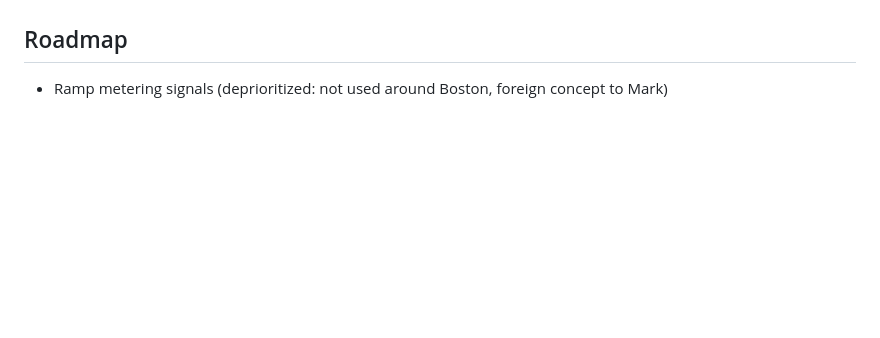
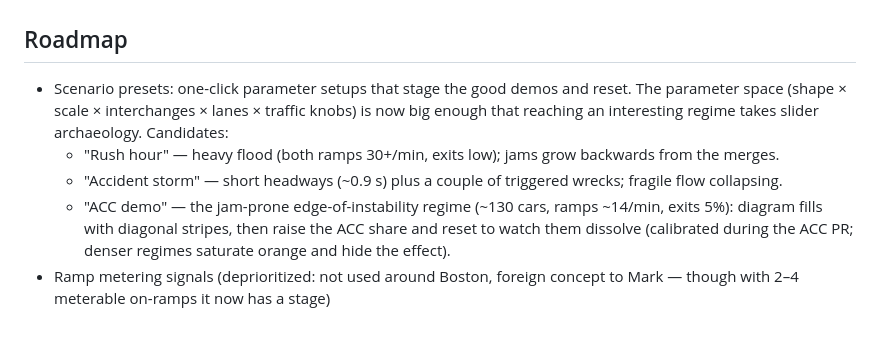
Before and after one commit to markleary/highway-traffic-simulator, a Markdown page: CLAUDE.md, the part around the change. Drawn GitHub-style; blank space fills up the shorter version.

Commit message:
Add scenario presets to the roadmap
One-click parameter setups that stage the good demos: rush hour,
accident storm, and the ACC wave-dissolving demo (with the regime
numbers calibrated during the ACC PR, so they aren't re-derived).
Also note that ramp metering now has 2-4 meterable on-ramps to work
with, should it ever get un-deprioritized.

Co-Authored-By: Claude Fable 5 <noreply@anthropic.com>

```diff
--- a/CLAUDE.md
+++ b/CLAUDE.md
@@ -133,4 +133,17 @@ test/smoke.js          runs the sim headless under several parameter regimes
 
 ## Roadmap
 
-- Ramp metering signals (deprioritized: not used around Boston, foreign concept to Mark)
+- Scenario presets: one-click parameter setups that stage the good demos and
+  reset. The parameter space (shape × scale × interchanges × lanes × traffic
+  knobs) is now big enough that reaching an interesting regime takes slider
+  archaeology. Candidates:
+  - "Rush hour" — heavy flood (both ramps 30+/min, exits low); jams grow
+    backwards from the merges.
+  - "Accident storm" — short headways (~0.9 s) plus a couple of triggered
+    wrecks; fragile flow collapsing.
+  - "ACC demo" — the jam-prone edge-of-instability regime (~130 cars, ramps
+    ~14/min, exits 5%): diagram fills with diagonal stripes, then raise the
+    ACC share and reset to watch them dissolve (calibrated during the ACC PR;
+    denser regimes saturate orange and hide the effect).
+- Ramp metering signals (deprioritized: not used around Boston, foreign concept
+  to Mark — though with 2–4 meterable on-ramps it now has a stage)
```
Also changed, not shown: README.md (+4 -0 lines).
